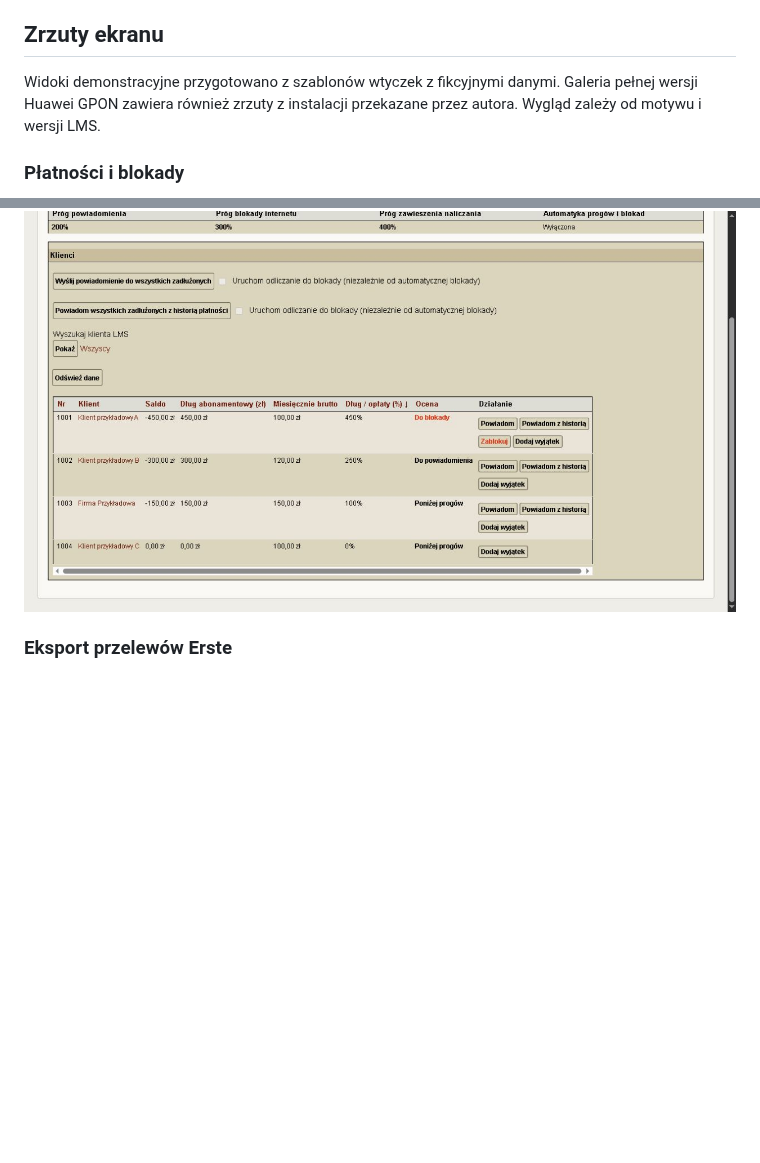
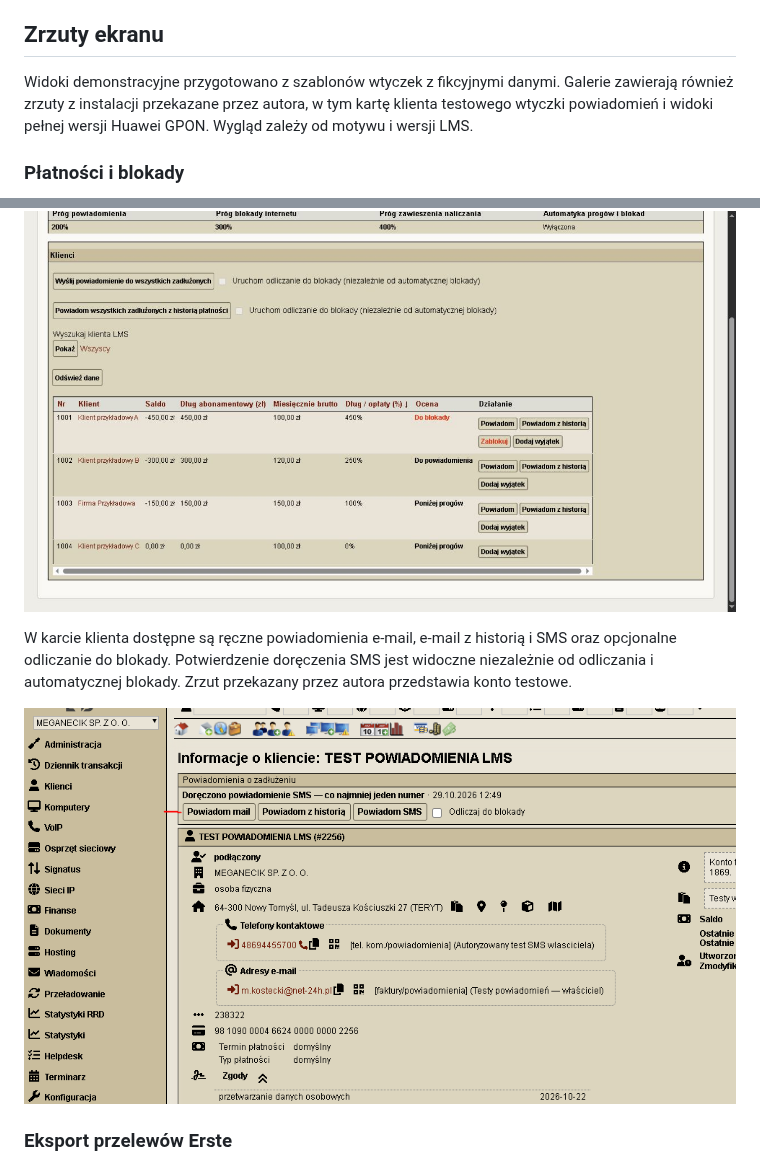
Before and after one commit to maciejkostecki1/lms-plugins, a Markdown page: README.md, 2 parts joined by grey strips. GitHub-like rendering; pictures changed too: docs/screenshots/powiadomienia-karta-klienta.png (added); blank space fills up the shorter version.

```diff
--- a/README.md
+++ b/README.md
@@ -29,11 +29,15 @@ Repozytorium zawiera kod i pliki przykładowe. Konfiguracja instalacji LMS, has
 
 ## Zrzuty ekranu
 
-Widoki demonstracyjne przygotowano z szablonów wtyczek z fikcyjnymi danymi. Galeria pełnej wersji Huawei GPON zawiera również zrzuty z instalacji przekazane przez autora. Wygląd zależy od motywu i wersji LMS.
+Widoki demonstracyjne przygotowano z szablonów wtyczek z fikcyjnymi danymi. Galerie zawierają również zrzuty z instalacji przekazane przez autora, w tym kartę klienta testowego wtyczki powiadomień i widoki pełnej wersji Huawei GPON. Wygląd zależy od motywu i wersji LMS.
 
 ### Płatności i blokady
 
 ![Płatności i blokady — przykładowa lista klientów](docs/screenshots/platnosci-lista.jpg)
+
+W karcie klienta dostępne są ręczne powiadomienia e-mail, e-mail z historią i SMS oraz opcjonalne odliczanie do blokady. Potwierdzenie doręczenia SMS jest widoczne niezależnie od odliczania i automatycznej blokady. Zrzut przekazany przez autora przedstawia konto testowe.
+
+![Płatności i blokady — powiadomienia w karcie klienta](docs/screenshots/powiadomienia-karta-klienta.png)
 
 ### Eksport przelewów Erste
 
```
Also changed, not shown: plugins/LMSGponHuaweiDemoPlugin/README.md (+12 -0 lines), plugins/LMSNotifyPanelPlugin/README.md (+10 -0 lines), docs/screenshots/huawei-full/karta-klienta-ont.png (added), docs/screenshots/huawei-full/karta-komputera-ont.png (added).
